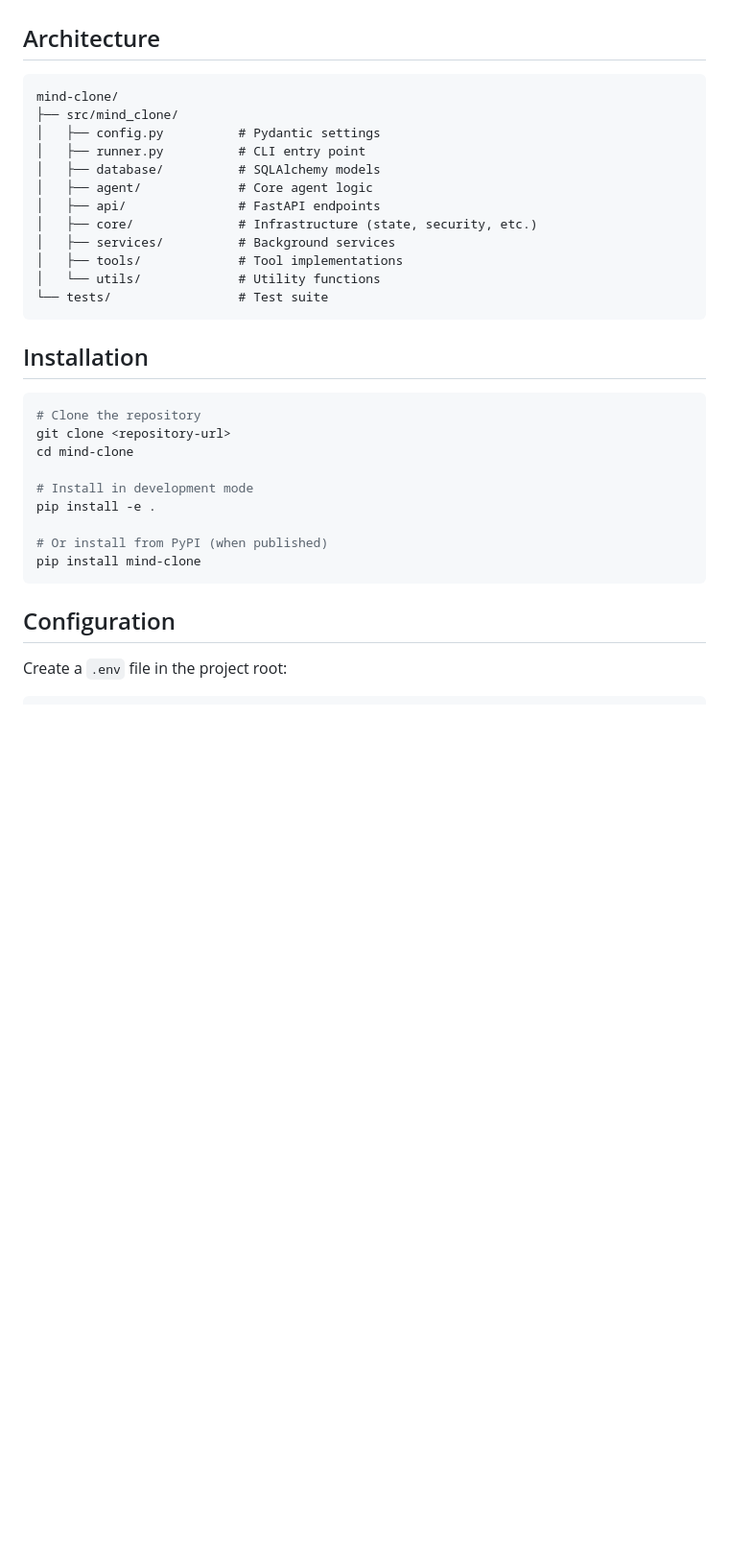
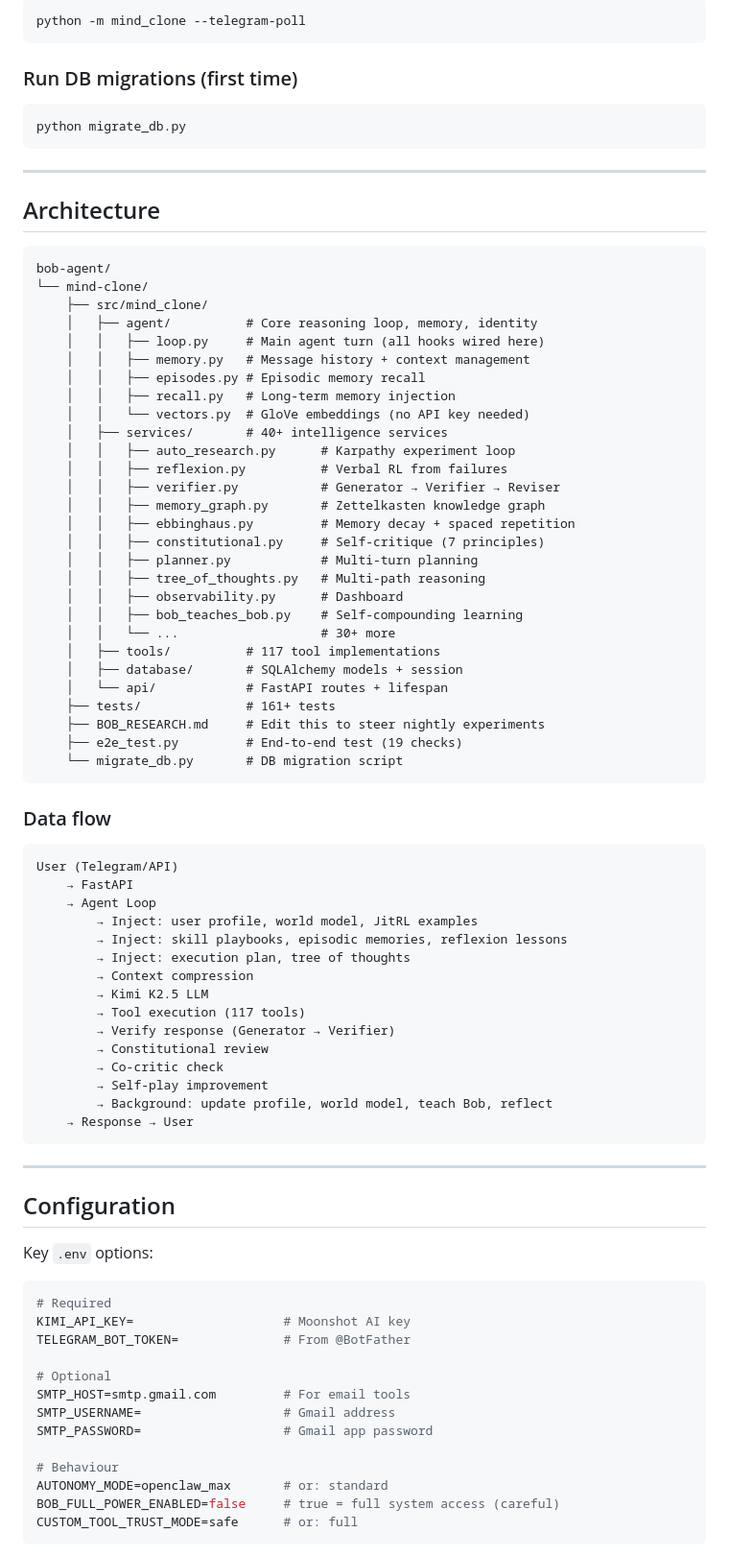
Before and after one commit to novdex/bob-agent, a Markdown page: mind-clone/README.md, the part around one of its changes. Shown at 96% size. Rendered like a GitHub page; blank space fills up the shorter version.

````diff
--- a/mind-clone/README.md
+++ b/mind-clone/README.md
@@ -15,35 +111,87 @@ Mind Clone Agent is a modular Python-based AI agent system that provides:
+```bash
+python -m mind_clone --telegram-poll
+```
+
+### Run DB migrations (first time)
+
+```bash
+python migrate_db.py
+```
+
+---
 
 ## Architecture
 
 ```
-mind-clone/
-├── src/mind_clone/
-│   ├── config.py          # Pydantic settings
-│   ├── runner.py          # CLI entry point
-│   ├── database/          # SQLAlchemy models
-│   ├── agent/             # Core agent logic
-│   ├── api/               # FastAPI endpoints
-│   ├── core/              # Infrastructure (state, security, etc.)
-│   ├── services/          # Background services
-│   ├── tools/             # Tool implementations
-│   └── utils/             # Utility functions
-└── tests/                 # Test suite
+bob-agent/
+└── mind-clone/
+    ├── src/mind_clone/
+    │   ├── agent/          # Core reasoning loop, memory, identity
+    │   │   ├── loop.py     # Main agent turn (all hooks wired here)
+    │   │   ├── memory.py   # Message history + context management
+    │   │   ├── episodes.py # Episodic memory recall
+    │   │   ├── recall.py   # Long-term memory injection
+    │   │   └── vectors.py  # GloVe embeddings (no API key needed)
+    │   ├── services/       # 40+ intelligence services
+    │   │   ├── auto_research.py      # Karpathy experiment loop
+    │   │   ├── reflexion.py          # Verbal RL from failures
+    │   │   ├── verifier.py           # Generator → Verifier → Reviser
+    │   │   ├── memory_graph.py       # Zettelkasten knowledge graph
+    │   │   ├── ebbinghaus.py         # Memory decay + spaced repetition
+    │   │   ├── constitutional.py     # Self-critique (7 principles)
+    │   │   ├── planner.py            # Multi-turn planning
+    │   │   ├── tree_of_thoughts.py   # Multi-path reasoning
+    │   │   ├── observability.py      # Dashboard
+    │   │   ├── bob_teaches_bob.py    # Self-compounding learning
+    │   │   └── ...                   # 30+ more
+    │   ├── tools/          # 117 tool implementations
+    │   ├── database/       # SQLAlchemy models + session
+    │   └── api/            # FastAPI routes + lifespan
+    ├── tests/              # 161+ tests
+    ├── BOB_RESEARCH.md     # Edit this to steer nightly experiments
+    ├── e2e_test.py         # End-to-end test (19 checks)
+    └── migrate_db.py       # DB migration script
 ```
 
-## Installation
+### Data flow
 
-```bash
-# Clone the repository
-git clone <repository-url>
-cd mind-clone
+```
+User (Telegram/API)
+    → FastAPI
+    → Agent Loop
+        → Inject: user profile, world model, JitRL examples
+        → Inject: skill playbooks, episodic memories, reflexion lessons
+        → Inject: execution plan, tree of thoughts
+        → Context compression
+        → Kimi K2.5 LLM
+        → Tool execution (117 tools)
+        → Verify response (Generator → Verifier)
+        → Constitutional review
+        → Co-critic check
+        → Self-play improvement
+        → Background: update profile, world model, teach Bob, reflect
+    → Response → User
+```
 
-# Install in development mode
-pip install -e .
-
-# Or install from PyPI (when published)
-pip install mind-clone
-```
+---
 
 ## Configuration
 
-Create a `.env` file in the project root:
+Key `.env` options:
+
+```env
+# Required
+KIMI_API_KEY=                    # Moonshot AI key
+TELEGRAM_BOT_TOKEN=              # From @BotFather
+
+# Optional
+SMTP_HOST=smtp.gmail.com         # For email tools
+SMTP_USERNAME=                   # Gmail address
+SMTP_PASSWORD=                   # Gmail app password
+
+# Behaviour
+AUTONOMY_MODE=openclaw_max       # or: standard
+BOB_FULL_POWER_ENABLED=false     # true = full system access (careful)
+CUSTOM_TOOL_TRUST_MODE=safe      # or: full
+```
+
````
Also changed, not shown: other parts of mind-clone/README.md (+179 -172 lines).
